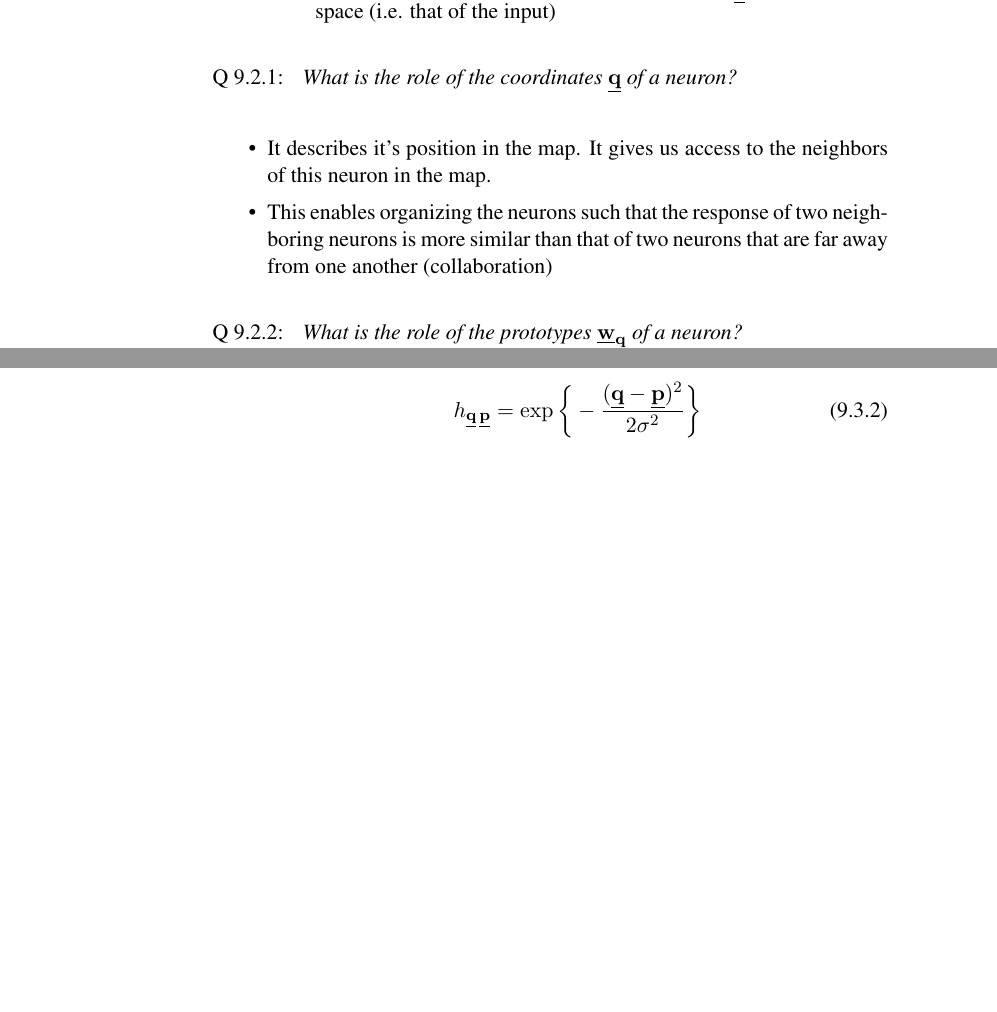
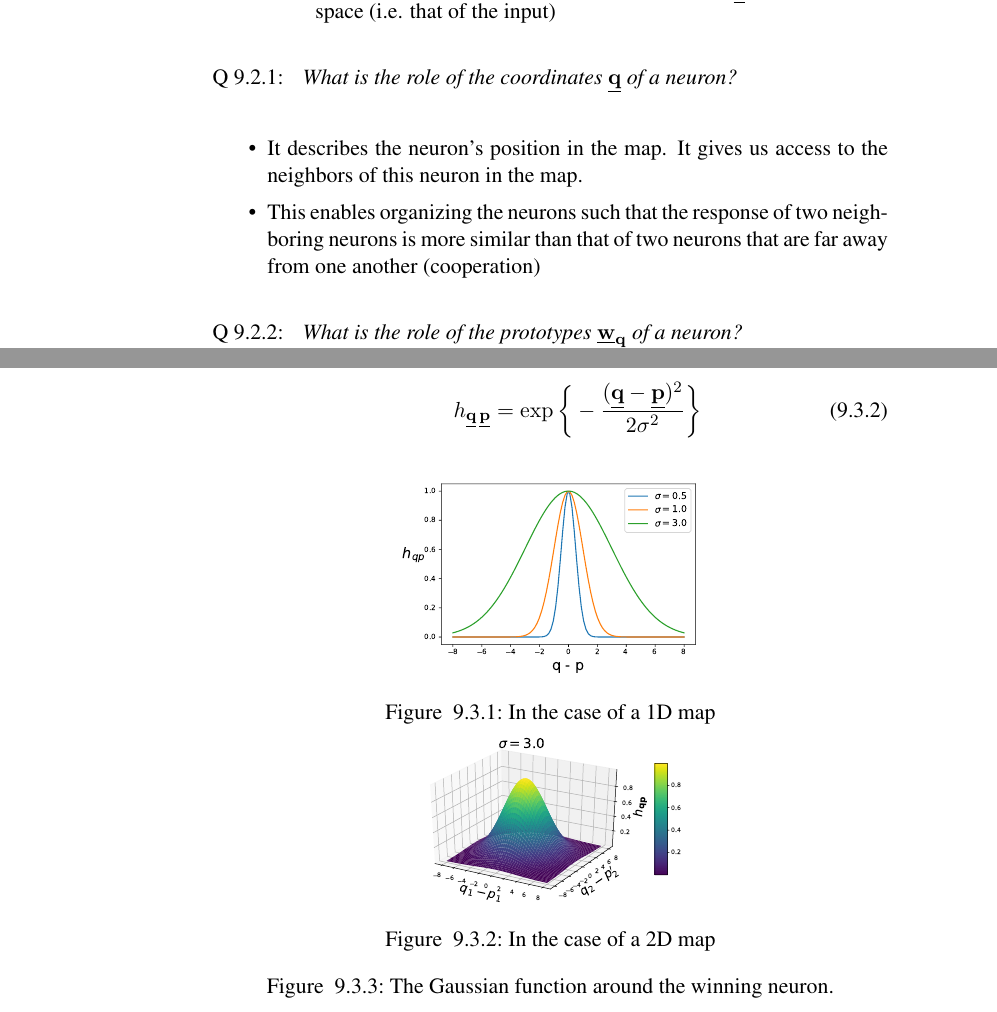
Before and after one commit to kashefy/mi2notes, a LaTeX document (notes/09_som/tutorial.notes.tex, which reads notes/09_som/1_som.tex, notes/09_som/2_som_algorithm.tex): two parts of pages 6 and 7 of 8, joined at a grey line, cut so that both start at the same text, the shorter picture padded with empty space. Compiled offline with pdfLaTeX.

Commit message:
gaussian function and more edits

```diff
--- a/notes/09_som/1_som.tex
+++ b/notes/09_som/1_som.tex
@@ -72,8 +72,8 @@
 \pause
 
 \begin{itemize}
-\item It describes it's position in the map. It gives us access to the neighbors of this neuron in the map.
-\item This enables organizing the neurons such that the response of two neighboring neurons is more similar than that of two neurons that are far away from one another (collaboration)
+\item It describes the neuron's position in the map. It gives us access to the neighbors of this neuron in the map.
+\item This enables organizing the neurons such that the response of two neighboring neurons is more similar than that of two neurons that are far away from one another (cooperation)
 \end{itemize}
 
 \end{frame}
--- a/notes/09_som/2_som_algorithm.tex
+++ b/notes/09_som/2_som_algorithm.tex
@@ -53,6 +53,23 @@
 			- \vec{p} )^2 }{2 \sigma^2} \bigg\}
 			\end{equation}
 \end{itemize}
+
+\begin{center}
+\begin{minipage}{0.4\textwidth}
+\begin{center}
+	\includegraphics[width=0.9\textwidth]{img/guassian_function_1d}
+	\notesonly{\captionof{figure}{In the case of a 1D map}}
+\end{center}
+\end{minipage}
+\begin{minipage}{0.4\textwidth}
+\begin{center}
+	\includegraphics[width=0.9\textwidth]{img/guassian_function_2d_3Dview}
+	\notesonly{\captionof{figure}{In the case of a 2D map}}
+\end{center}
+\end{minipage}
+	\notesonly{\captionof{figure}{The Gaussian function around the winning neuron.}}
+\end{center}
+
 \end{frame}
 
 \begin{frame}[t] \frametitle{\subsecname~$h_{\vec{q} \, \vec{p}}$}
```
Also changed, not shown: notes/09_som/0_noneighborhood.tex (+1 -1 lines), notes/09_som/img/guassian_function_1d.pdf (added), notes/09_som/img/guassian_function_2d_3Dview.pdf (added), notes/09_som/img/sin_manifold_map_rbf.pdf, notes/09_som/1_som.tex (2 more changed lines), notes/09_som/2_som_algorithm.tex (12 more changed lines).
